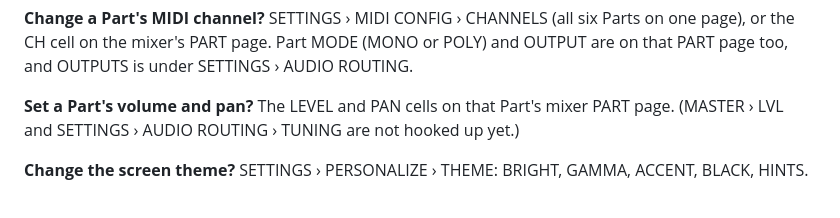
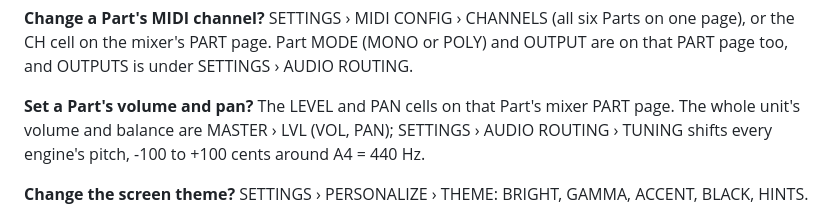
Before and after one commit to joegiralt/chimera-releases, a Markdown page: GETTING-STARTED.md, the part around the change. GitHub-like rendering.

Commit message:
Master VOL/PAN and TUNING work now

```diff
--- a/GETTING-STARTED.md
+++ b/GETTING-STARTED.md
@@ -76,7 +76,7 @@ TAPE machines: ONESHOT, LOOP, TRON, STRETCH, TRANSWAVE, SCRUB, PING-PONG. Each l
 
 **Change a Part's MIDI channel?** SETTINGS › MIDI CONFIG › CHANNELS (all six Parts on one page), or the CH cell on the mixer's PART page. Part MODE (MONO or POLY) and OUTPUT are on that PART page too, and OUTPUTS is under SETTINGS › AUDIO ROUTING.
 
-**Set a Part's volume and pan?** The LEVEL and PAN cells on that Part's mixer PART page. (MASTER › LVL and SETTINGS › AUDIO ROUTING › TUNING are not hooked up yet.)
+**Set a Part's volume and pan?** The LEVEL and PAN cells on that Part's mixer PART page. The whole unit's volume and balance are MASTER › LVL (VOL, PAN); SETTINGS › AUDIO ROUTING › TUNING shifts every engine's pitch, -100 to +100 cents around A4 = 440 Hz.
 
 **Change the screen theme?** SETTINGS › PERSONALIZE › THEME: BRIGHT, GAMMA, ACCENT, BLACK, HINTS.
 
```
